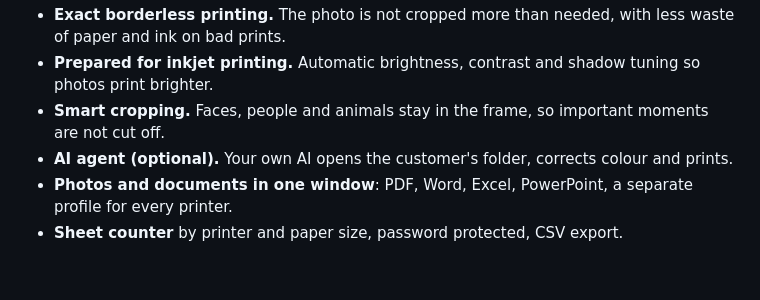
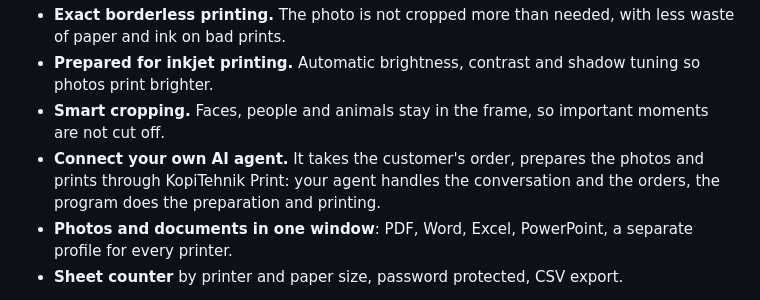
Before and after one commit to ildargiv/KopiTehnik-Print, a Markdown page: README.md, the part around the change. GitHub-like rendering; blank space fills up the shorter version.

```diff
--- a/README.md
+++ b/README.md
@@ -13,7 +13,7 @@
 - **Exact borderless printing.** The photo is not cropped more than needed, with less waste of paper and ink on bad prints.
 - **Prepared for inkjet printing.** Automatic brightness, contrast and shadow tuning so photos print brighter.
 - **Smart cropping.** Faces, people and animals stay in the frame, so important moments are not cut off.
-- **AI agent (optional).** Your own AI opens the customer's folder, corrects colour and prints.
+- **Connect your own AI agent.** It takes the customer's order, prepares the photos and prints through KopiTehnik Print: your agent handles the conversation and the orders, the program does the preparation and printing.
 - **Photos and documents in one window**: PDF, Word, Excel, PowerPoint, a separate profile for every printer.
 - **Sheet counter** by printer and paper size, password protected, CSV export.
 
```
Also changed, not shown: README.ru.md (+1 -1 lines).
